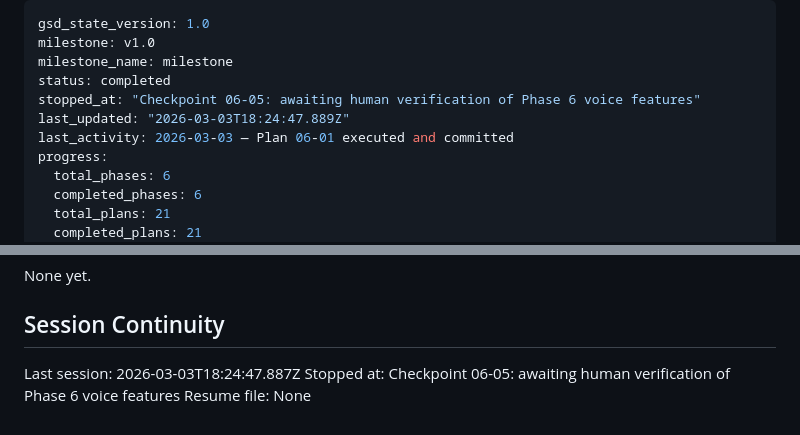
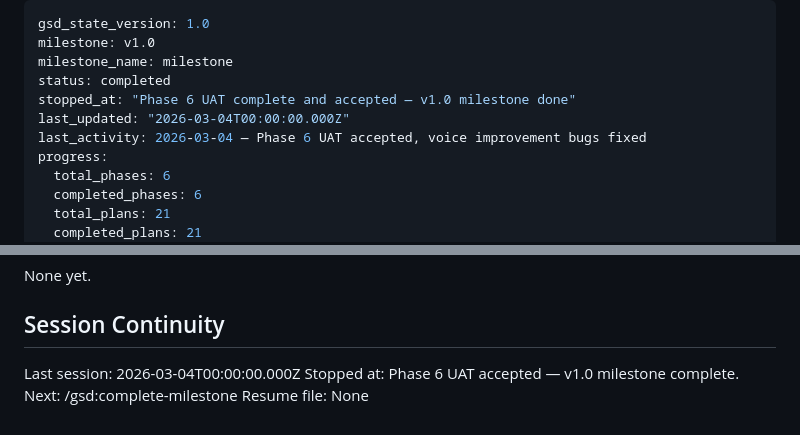
Before and after one commit to ProtoJazz/Cromulent, a Markdown page: .planning/STATE.md, 2 parts joined by grey strips. Drawn GitHub-style.

Commit message:
docs(06-05): UAT accepted — Phase 6 and v1.0 milestone complete
Co-Authored-By: Claude Sonnet 4.6 <noreply@anthropic.com>

```diff
--- a/.planning/STATE.md
+++ b/.planning/STATE.md
@@ -3,9 +3,9 @@ gsd_state_version: 1.0
 milestone: v1.0
 milestone_name: milestone
 status: completed
-stopped_at: "Checkpoint 06-05: awaiting human verification of Phase 6 voice features"
-last_updated: "2026-03-03T18:24:47.889Z"
-last_activity: 2026-03-03 — Plan 06-01 executed and committed
+stopped_at: "Phase 6 UAT complete and accepted — v1.0 milestone done"
+last_updated: "2026-03-04T00:00:00.000Z"
+last_activity: 2026-03-04 — Phase 6 UAT accepted, voice improvement bugs fixed
 progress:
   total_phases: 6
   completed_phases: 6
@@ -125,6 +125,6 @@ None yet.
 
 ## Session Continuity
 
-Last session: 2026-03-03T18:24:47.887Z
-Stopped at: Checkpoint 06-05: awaiting human verification of Phase 6 voice features
+Last session: 2026-03-04T00:00:00.000Z
+Stopped at: Phase 6 UAT accepted — v1.0 milestone complete. Next: /gsd:complete-milestone
 Resume file: None
```
Also changed, not shown: 2 other files.
